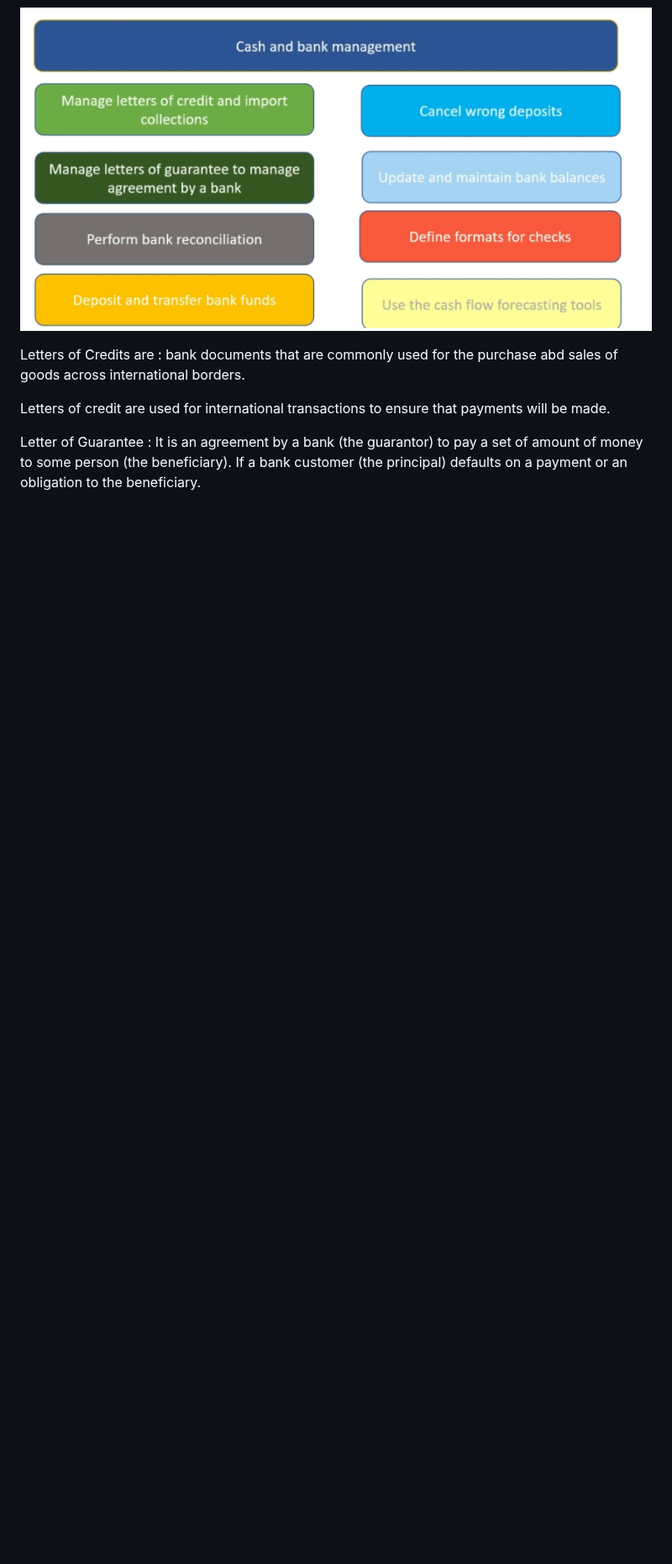
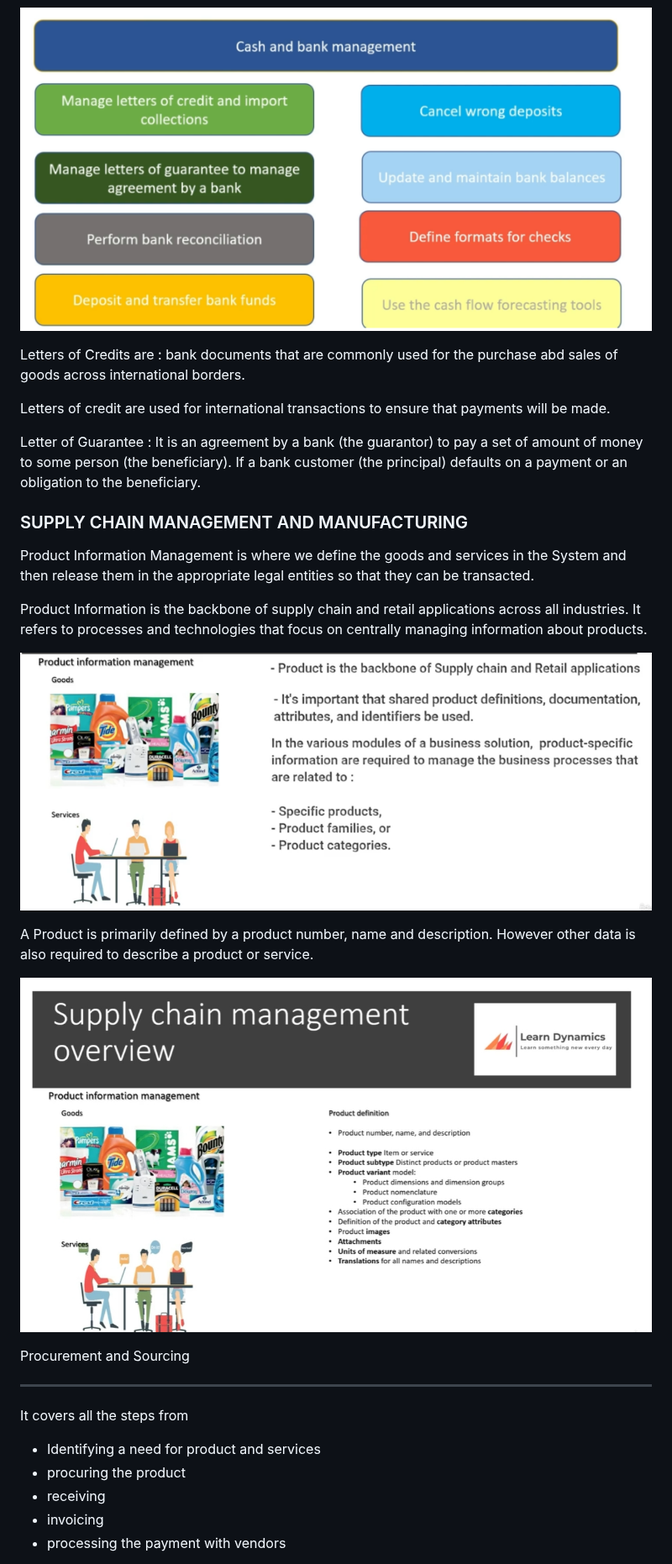
Before and after one commit to codemasta/DynamicsFO, a Markdown page: Notes.md, the part around one of its changes. Shown at 84% size. GitHub-like rendering; pictures changed too: Images/productinformation.png (added), Images/supplychain2.png (added); blank space fills up the shorter version.

```diff
--- a/Notes.md
+++ b/Notes.md
@@ -438,3 +438,25 @@ Letters of Credits are : bank documents that are commonly used for the purchase
 Letters of credit are used for international transactions to ensure that payments will be made.
 
 Letter of Guarantee : It is an agreement by a bank (the guarantor) to pay a set of amount of money to some person (the beneficiary). If a bank customer (the principal) defaults on a payment or an obligation to the beneficiary.
+
+### SUPPLY CHAIN MANAGEMENT AND MANUFACTURING
+
+Product Information Management is where we define the goods and services in the System and then release them in the appropriate legal entities so that they can be transacted.
+
+Product Information is the backbone of supply chain and retail applications across all industries. It refers to processes and technologies that focus on centrally managing information about products.
+
+![product information](Images/productinformation.png)
+
+A Product is primarily defined by a product number, name and description. However other data is also required to describe a product or service.
+
+![supply chain](Images/supplychain2.png)
+
+Procurement and Sourcing
+______
+ It covers all the steps from
+  - Identifying a need for product and services
+  - procuring the product
+  - receiving
+  - invoicing
+  - processing the payment with vendors
+
```
Also changed, not shown: other parts of Notes.md (+18 -0 lines), Images/createproductind365.png (added), Images/masterplanning.png (added), Images/productioncontrol.png (added).
